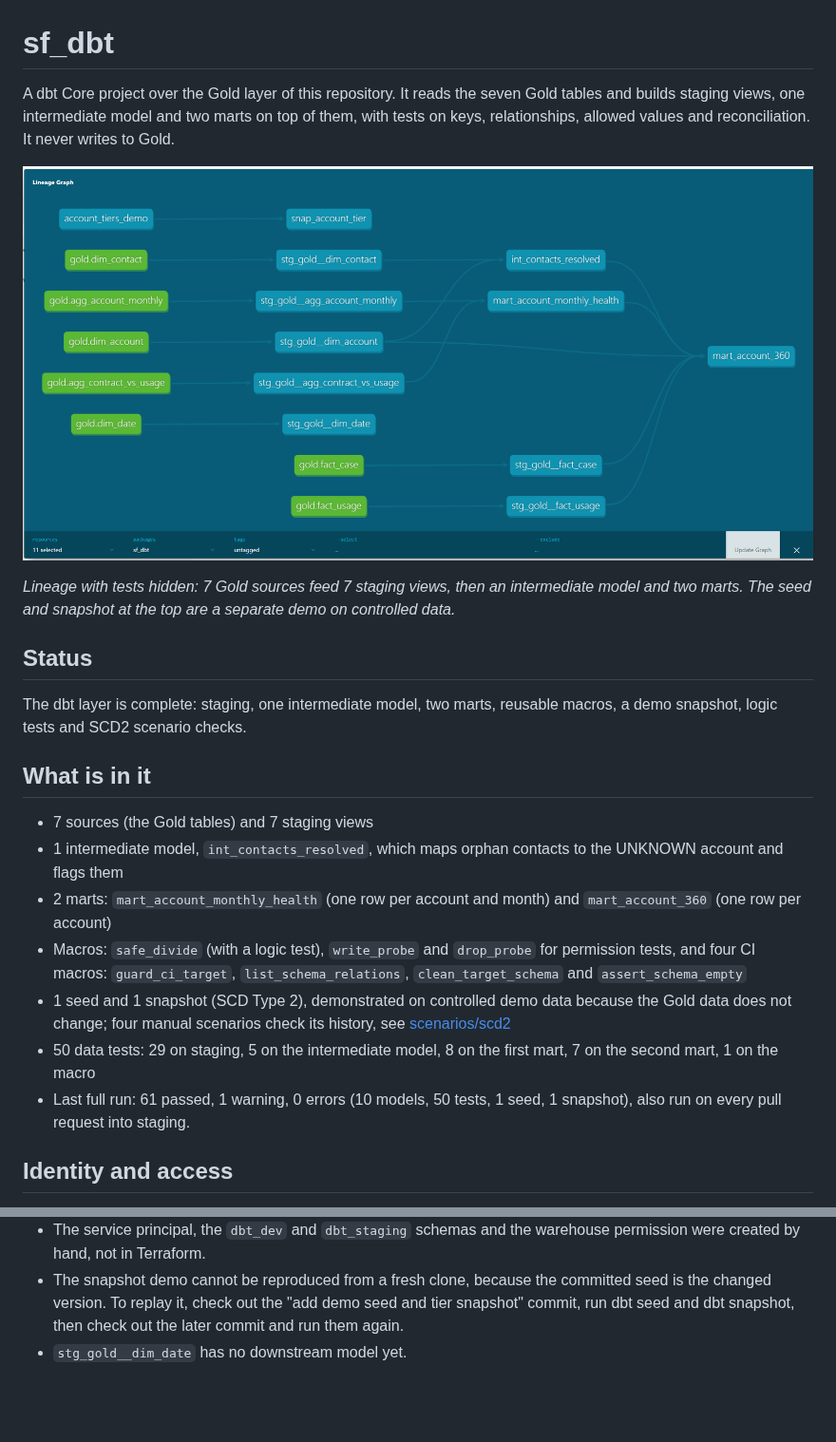
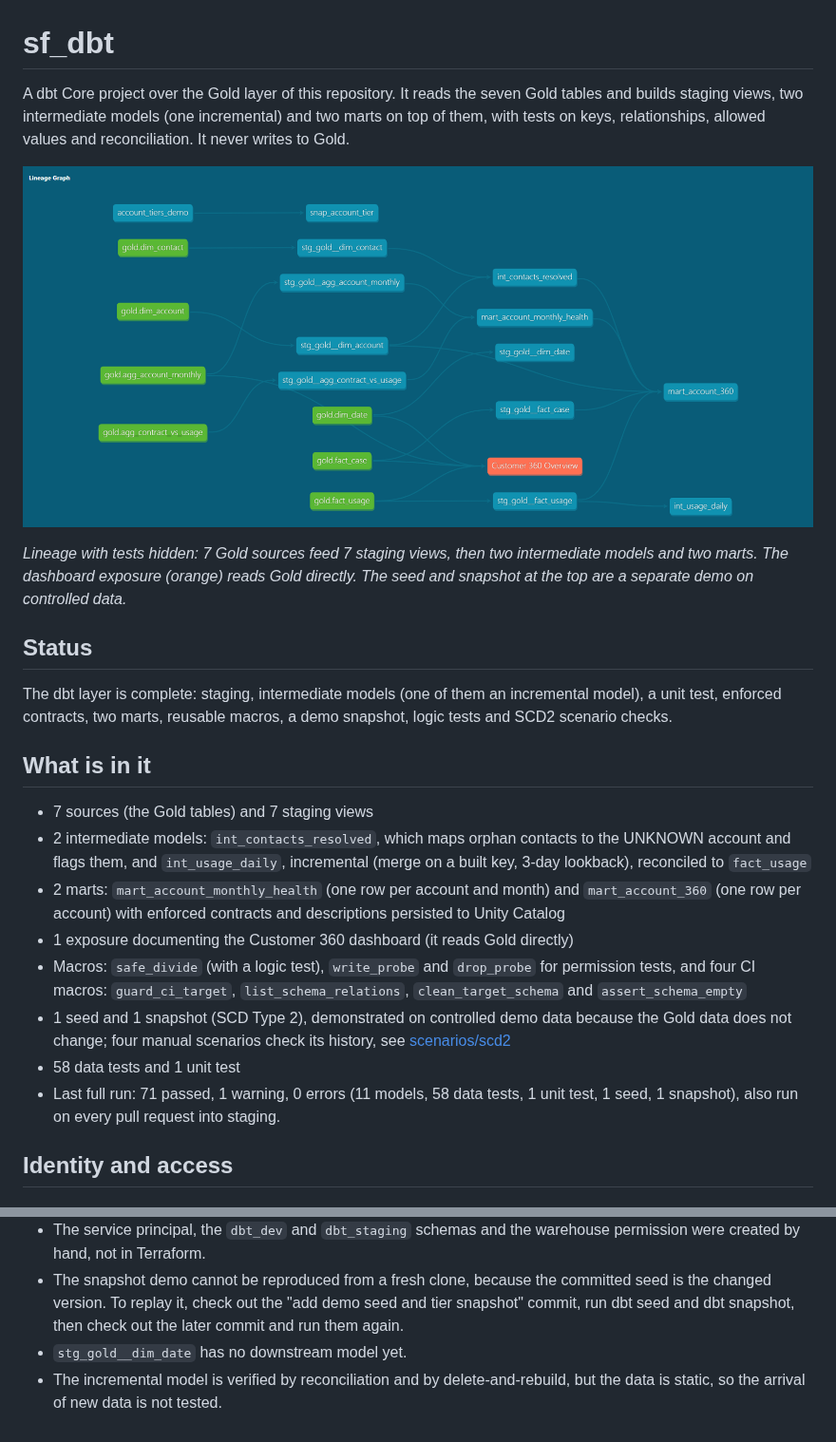
Before and after one commit to AiEnthu2026/salesforce-lakehouse, a Markdown page: sf_dbt/README.md, 2 parts joined by grey strips. Shown at 95% size. Rendered like a GitHub page; pictures changed too: docs/dbt/lineage-graph.png; blank space fills up the shorter version.

Commit message:
Update READMEs: dbt layer additions, ADF trigger, lineage graph

```diff
--- a/sf_dbt/README.md
+++ b/sf_dbt/README.md
@@ -1,4 +1,4 @@
 # sf_dbt
 
-A dbt Core project over the Gold layer of this repository. It reads the seven Gold tables and builds staging views, one intermediate model and two marts on top of them, with tests on keys, relationships, allowed values and reconciliation. It never writes to Gold.
+A dbt Core project over the Gold layer of this repository. It reads the seven Gold tables and builds staging views, two intermediate models (one incremental) and two marts on top of them, with tests on keys, relationships, allowed values and reconciliation. It never writes to Gold.
 
@@ -6,17 +6,18 @@ A dbt Core project over the Gold layer of this repository. It reads the seven Go
 
-*Lineage with tests hidden: 7 Gold sources feed 7 staging views, then an intermediate model and two marts. The seed and snapshot at the top are a separate demo on controlled data.*
+*Lineage with tests hidden: 7 Gold sources feed 7 staging views, then two intermediate models and two marts. The dashboard exposure (orange) reads Gold directly. The seed and snapshot at the top are a separate demo on controlled data.*
 
 ## Status
-The dbt layer is complete: staging, one intermediate model, two marts, reusable macros, a demo snapshot, logic tests and SCD2 scenario checks.
+The dbt layer is complete: staging, intermediate models (one of them an incremental model), a unit test, enforced contracts, two marts, reusable macros, a demo snapshot, logic tests and SCD2 scenario checks.
 
 ## What is in it
 - 7 sources (the Gold tables) and 7 staging views
-- 1 intermediate model, `int_contacts_resolved`, which maps orphan contacts to the UNKNOWN account and flags them
-- 2 marts: `mart_account_monthly_health` (one row per account and month) and `mart_account_360` (one row per account)
+- 2 intermediate models: `int_contacts_resolved`, which maps orphan contacts to the UNKNOWN account and flags them, and `int_usage_daily`, incremental (merge on a built key, 3-day lookback), reconciled to `fact_usage`
+- 2 marts: `mart_account_monthly_health` (one row per account and month) and `mart_account_360` (one row per account) with enforced contracts and descriptions persisted to Unity Catalog
+- 1 exposure documenting the Customer 360 dashboard (it reads Gold directly)
 - Macros: `safe_divide` (with a logic test), `write_probe` and `drop_probe` for permission tests, and four CI macros: `guard_ci_target`, `list_schema_relations`, `clean_target_schema` and `assert_schema_empty`
 - 1 seed and 1 snapshot (SCD Type 2), demonstrated on controlled demo data because the Gold data does not change; four manual scenarios check its history, see [scenarios/scd2](scenarios/scd2/README.md)
-- 50 data tests: 29 on staging, 5 on the intermediate model, 8 on the first mart, 7 on the second mart, 1 on the macro
-- Last full run: 61 passed, 1 warning, 0 errors (10 models, 50 tests, 1 seed, 1 snapshot), also run on every pull request into staging.
+- 58 data tests and 1 unit test
+- Last full run: 71 passed, 1 warning, 0 errors (11 models, 58 data tests, 1 unit test, 1 seed, 1 snapshot), also run on every pull request into staging.
 
 ## Identity and access
 dbt runs as its own Databricks service principal, not as a person and not with the shared token. It can read the Gold schema and can create and write tables in its own schemas (`dbt_dev` and `dbt_staging`). No credentials are stored in this repository.
@@ -97,3 +101,4 @@ Four manual scenarios (initial load, row update, row addition, mixed) run agains
 - The service principal, the `dbt_dev` and `dbt_staging` schemas and the warehouse permission were created by hand, not in Terraform.
 - The snapshot demo cannot be reproduced from a fresh clone, because the committed seed is the changed version. To replay it, check out the "add demo seed and tier snapshot" commit, run dbt seed and dbt snapshot, then check out the later commit and run them again.
 - `stg_gold__dim_date` has no downstream model yet.
+- The incremental model is verified by reconciliation and by delete-and-rebuild, but the data is static, so the arrival of new data is not tested.
```
Also changed, not shown: other parts of sf_dbt/README.md (+6 -3 lines), README.md (+7 -6 lines).
